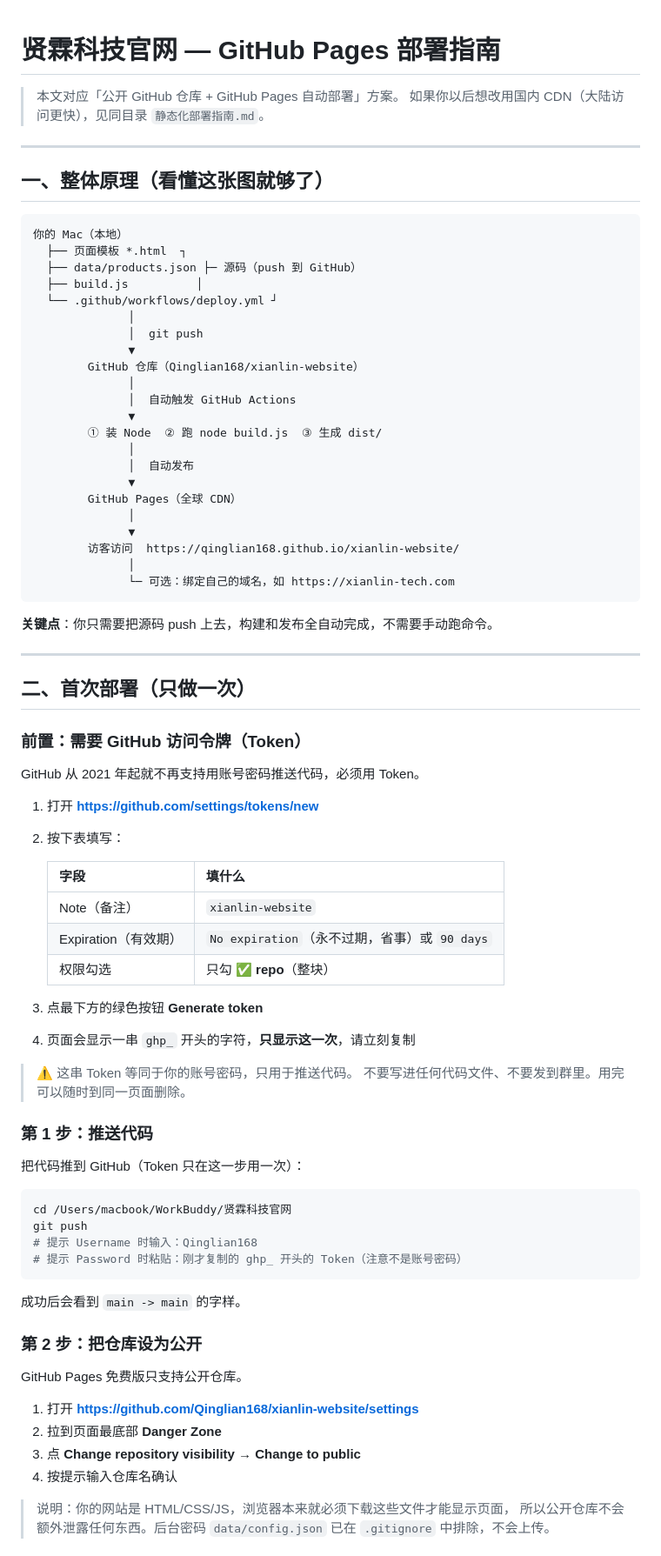
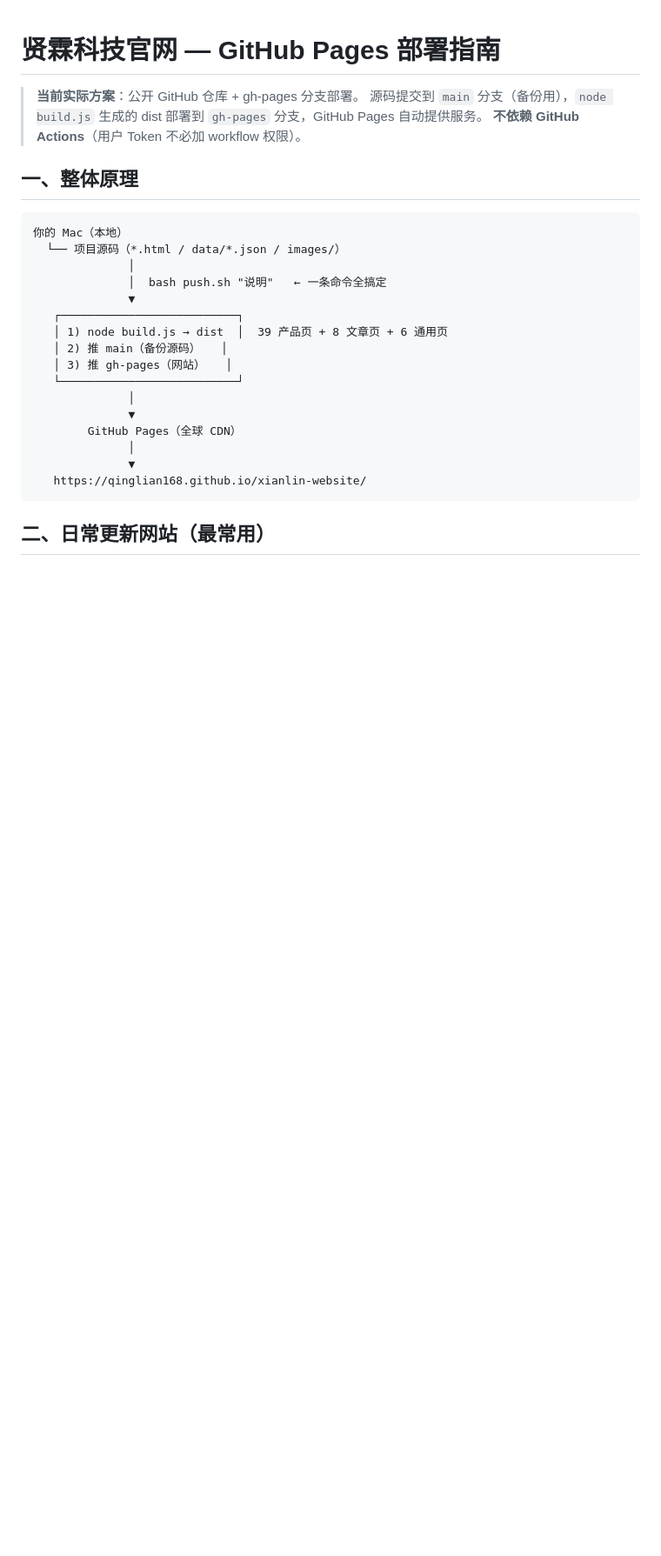
Before and after one commit to Qinglian168/xianlin-website, a Markdown page: deploy/GitHub-Pages部署指南.md, the part around one of its changes. Shown at 87% size. Rendered like a GitHub page; blank space fills up the shorter version.

````diff
--- a/deploy/GitHub-Pages部署指南.md
+++ b/deploy/GitHub-Pages部署指南.md
@@ -1,84 +1,29 @@
 # 贤霖科技官网 — GitHub Pages 部署指南
 
-> 本文对应「公开 GitHub 仓库 + GitHub Pages 自动部署」方案。
-> 如果你以后想改用国内 CDN（大陆访问更快），见同目录 `静态化部署指南.md`。
+> **当前实际方案**：公开 GitHub 仓库 + gh-pages 分支部署。
+> 源码提交到 `main` 分支（备份用），`node build.js` 生成的 dist 部署到 `gh-pages` 分支，GitHub Pages 自动提供服务。
+> **不依赖 GitHub Actions**（用户 Token 不必加 workflow 权限）。
 
----
-
-## 一、整体原理（看懂这张图就够了）
+## 一、整体原理
 
 ```
 你的 Mac（本地）
-  ├── 页面模板 *.html  ┐
-  ├── data/products.json ├─ 源码（push 到 GitHub）
-  ├── build.js          │
-  └── .github/workflows/deploy.yml ┘
+  └── 项目源码（*.html / data/*.json / images/）
               │
-              │  git push
+              │  bash push.sh "说明"   ← 一条命令全搞定
               ▼
-        GitHub 仓库（Qinglian168/xianlin-website）
+   ┌──────────────────────────┐
+   │ 1) node build.js → dist  │  39 产品页 + 8 文章页 + 6 通用页
+   │ 2) 推 main（备份源码）   │
+   │ 3) 推 gh-pages（网站）   │
+   └──────────────────────────┘
               │
-              │  自动触发 GitHub Actions
-              ▼
-        ① 装 Node  ② 跑 node build.js  ③ 生成 dist/
-              │
-              │  自动发布
               ▼
         GitHub Pages（全球 CDN）
               │
               ▼
-        访客访问  https://qinglian168.github.io/xianlin-website/
-              │
-              └─ 可选：绑定自己的域名，如 https://xianlin-tech.com
+   https://qinglian168.github.io/xianlin-website/
 ```
 
-**关键点**：你只需要把源码 push 上去，构建和发布全自动完成，不需要手动跑命令。
+## 二、日常更新网站（最常用）
 
----
-
-## 二、首次部署（只做一次）
-
-### 前置：需要 GitHub 访问令牌（Token）
-
-GitHub 从 2021 年起就不再支持用账号密码推送代码，必须用 Token。
-
-1. 打开 **https://github.com/settings/tokens/new**
-2. 按下表填写：
-
-   | 字段 | 填什么 |
-   |------|--------|
-   | Note（备注）| `xianlin-website` |
-   | Expiration（有效期）| `No expiration`（永不过期，省事）或 `90 days` |
-   | 权限勾选 | 只勾 ✅ **repo**（整块） |
-
-3. 点最下方的绿色按钮 **Generate token**
-4. 页面会显示一串 `ghp_` 开头的字符，**只显示这一次**，请立刻复制
-
-> ⚠️ 这串 Token 等同于你的账号密码，只用于推送代码。
-> 不要写进任何代码文件、不要发到群里。用完可以随时到同一页面删除。
-
-### 第 1 步：推送代码
-
-把代码推到 GitHub（Token 只在这一步用一次）：
-
-```bash
-cd /Users/macbook/WorkBuddy/贤霖科技官网
-git push
-# 提示 Username 时输入：Qinglian168
-# 提示 Password 时粘贴：刚才复制的 ghp_ 开头的 Token（注意不是账号密码）
-```
-
-成功后会看到 `main -> main` 的字样。
-
-### 第 2 步：把仓库设为公开
-
-GitHub Pages 免费版只支持公开仓库。
-
-1. 打开 **https://github.com/Qinglian168/xianlin-website/settings**
-2. 拉到页面最底部 **Danger Zone**
-3. 点 **Change repository visibility** → **Change to public**
-4. 按提示输入仓库名确认
-
-> 说明：你的网站是 HTML/CSS/JS，浏览器本来就必须下载这些文件才能显示页面，
-> 所以公开仓库不会额外泄露任何东西。后台密码 `data/config.json` 已在 `.gitignore` 中排除，不会上传。
-
````
Also changed, not shown: other parts of deploy/GitHub-Pages部署指南.md (+75 -119 lines).
